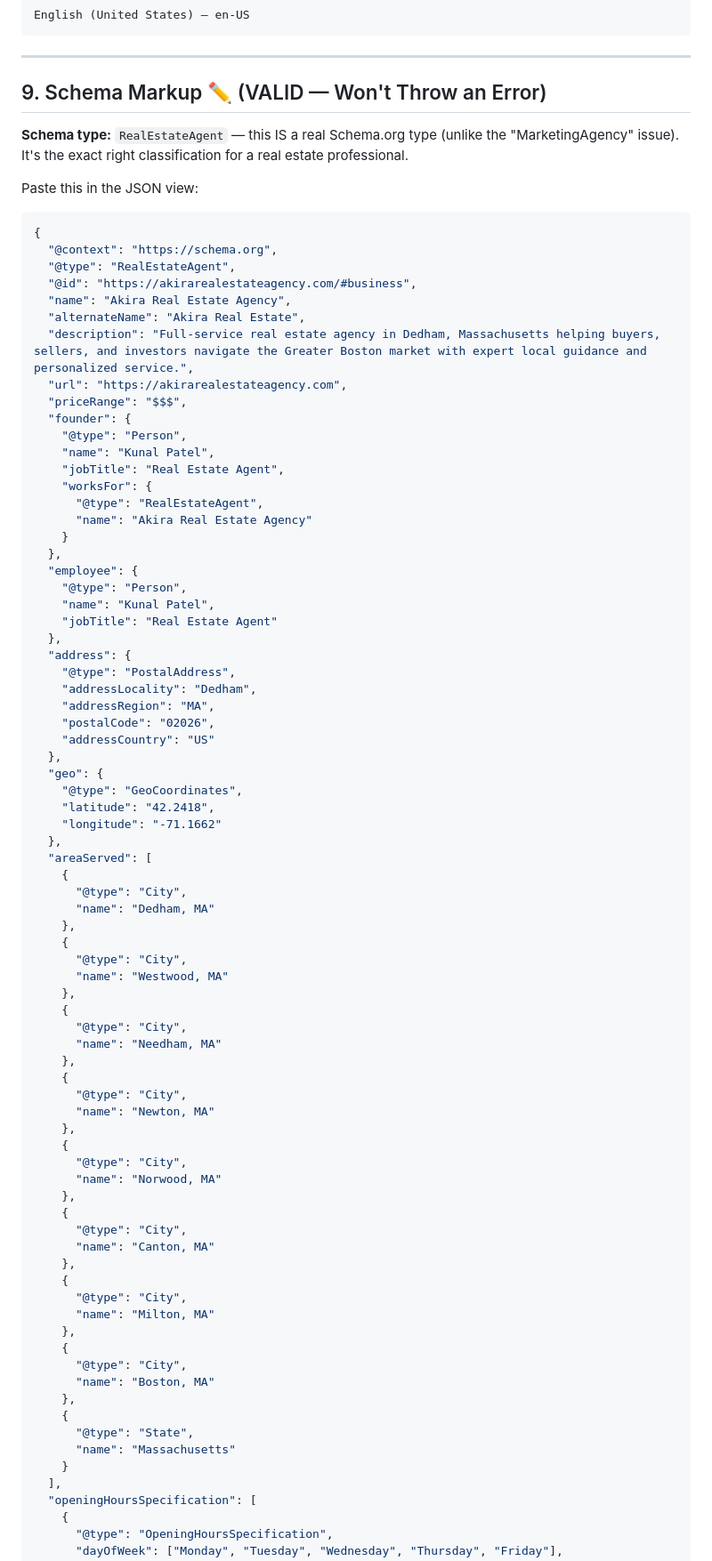
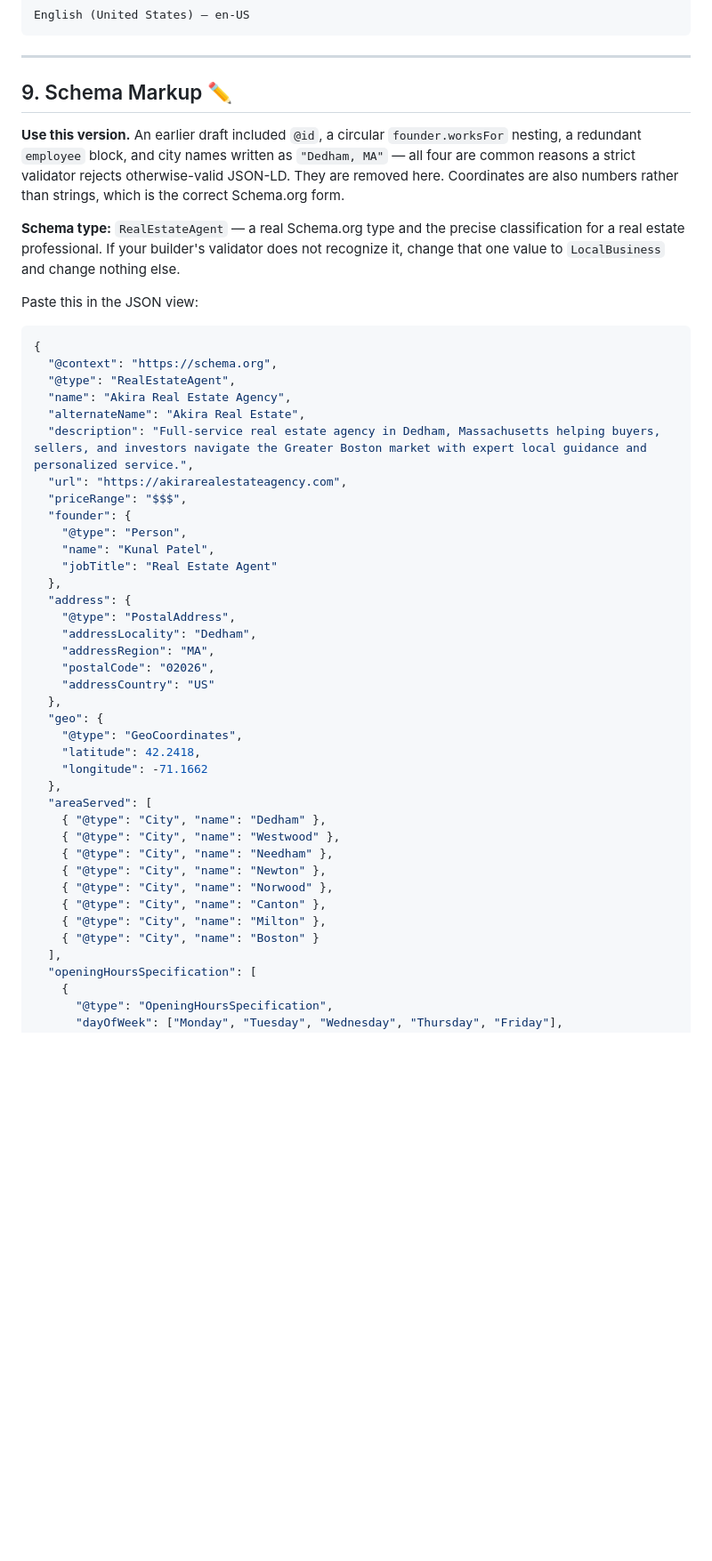
Before and after one commit to pradazay1-code/marketing-Sauce, a Markdown page: clients/akira-real-estate/SEO-package-dedham.md, the part around one of its changes. Shown at 89% size. Rendered like a GitHub page; blank space fills up the shorter version.

```diff
--- a/clients/akira-real-estate/SEO-package-dedham.md
+++ b/clients/akira-real-estate/SEO-package-dedham.md
@@ -164,9 +164,17 @@ English (United States) — en-US
 
 ---
 
-## 9. Schema Markup ✏️ (VALID — Won't Throw an Error)
+## 9. Schema Markup ✏️
 
-**Schema type:** `RealEstateAgent` — this IS a real Schema.org type (unlike the "MarketingAgency" issue). It's the exact right classification for a real estate professional.
+**Use this version.** An earlier draft included `@id`, a circular `founder.worksFor`
+nesting, a redundant `employee` block, and city names written as `"Dedham, MA"` —
+all four are common reasons a strict validator rejects otherwise-valid JSON-LD.
+They are removed here. Coordinates are also numbers rather than strings, which is
+the correct Schema.org form.
+
+**Schema type:** `RealEstateAgent` — a real Schema.org type and the precise
+classification for a real estate professional. If your builder's validator does not
+recognize it, change that one value to `LocalBusiness` and change nothing else.
 
 Paste this in the JSON view:
 
@@ -174,22 +182,12 @@ Paste this in the JSON view:
 {
   "@context": "https://schema.org",
   "@type": "RealEstateAgent",
-  "@id": "https://akirarealestateagency.com/#business",
   "name": "Akira Real Estate Agency",
   "alternateName": "Akira Real Estate",
   "description": "Full-service real estate agency in Dedham, Massachusetts helping buyers, sellers, and investors navigate the Greater Boston market with expert local guidance and personalized service.",
   "url": "https://akirarealestateagency.com",
   "priceRange": "$$$",
   "founder": {
-    "@type": "Person",
-    "name": "Kunal Patel",
-    "jobTitle": "Real Estate Agent",
-    "worksFor": {
-      "@type": "RealEstateAgent",
-      "name": "Akira Real Estate Agency"
-    }
-  },
-  "employee": {
     "@type": "Person",
     "name": "Kunal Patel",
     "jobTitle": "Real Estate Agent"
@@ -203,46 +201,18 @@ Paste this in the JSON view:
   },
   "geo": {
     "@type": "GeoCoordinates",
-    "latitude": "42.2418",
-    "longitude": "-71.1662"
+    "latitude": 42.2418,
+    "longitude": -71.1662
   },
   "areaServed": [
-    {
-      "@type": "City",
-      "name": "Dedham, MA"
-    },
-    {
-      "@type": "City",
-      "name": "Westwood, MA"
-    },
-    {
-      "@type": "City",
-      "name": "Needham, MA"
-    },
-    {
-      "@type": "City",
-      "name": "Newton, MA"
-    },
-    {
-      "@type": "City",
-      "name": "Norwood, MA"
-    },
-    {
-      "@type": "City",
-      "name": "Canton, MA"
-    },
-    {
-      "@type": "City",
-      "name": "Milton, MA"
-    },
-    {
-      "@type": "City",
-      "name": "Boston, MA"
-    },
-    {
-      "@type": "State",
-      "name": "Massachusetts"
-    }
+    { "@type": "City", "name": "Dedham" },
+    { "@type": "City", "name": "Westwood" },
+    { "@type": "City", "name": "Needham" },
+    { "@type": "City", "name": "Newton" },
+    { "@type": "City", "name": "Norwood" },
+    { "@type": "City", "name": "Canton" },
+    { "@type": "City", "name": "Milton" },
+    { "@type": "City", "name": "Boston" }
   ],
   "openingHoursSpecification": [
     {
```
Also changed, not shown: other parts of clients/akira-real-estate/SEO-package-dedham.md (+49 -54 lines).
